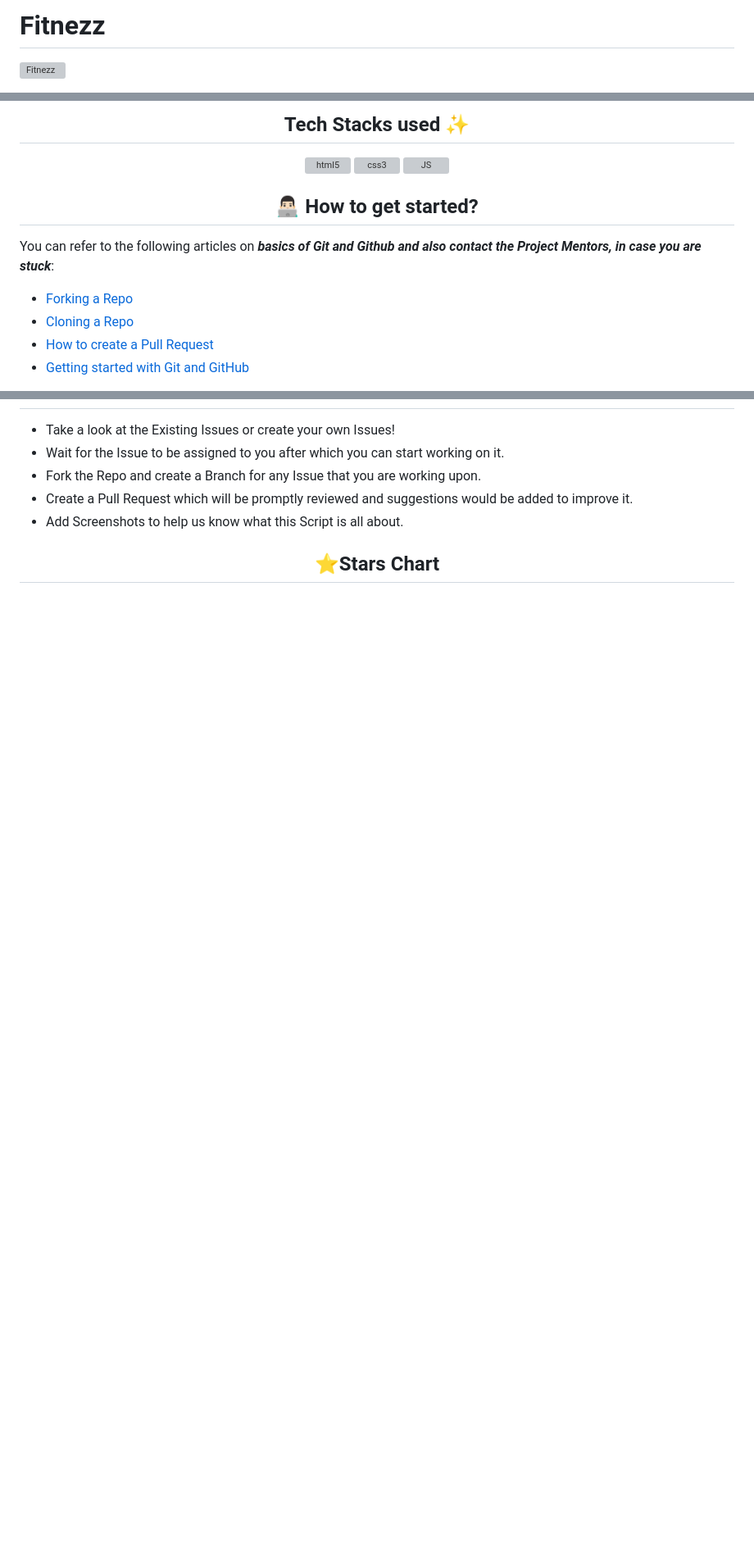
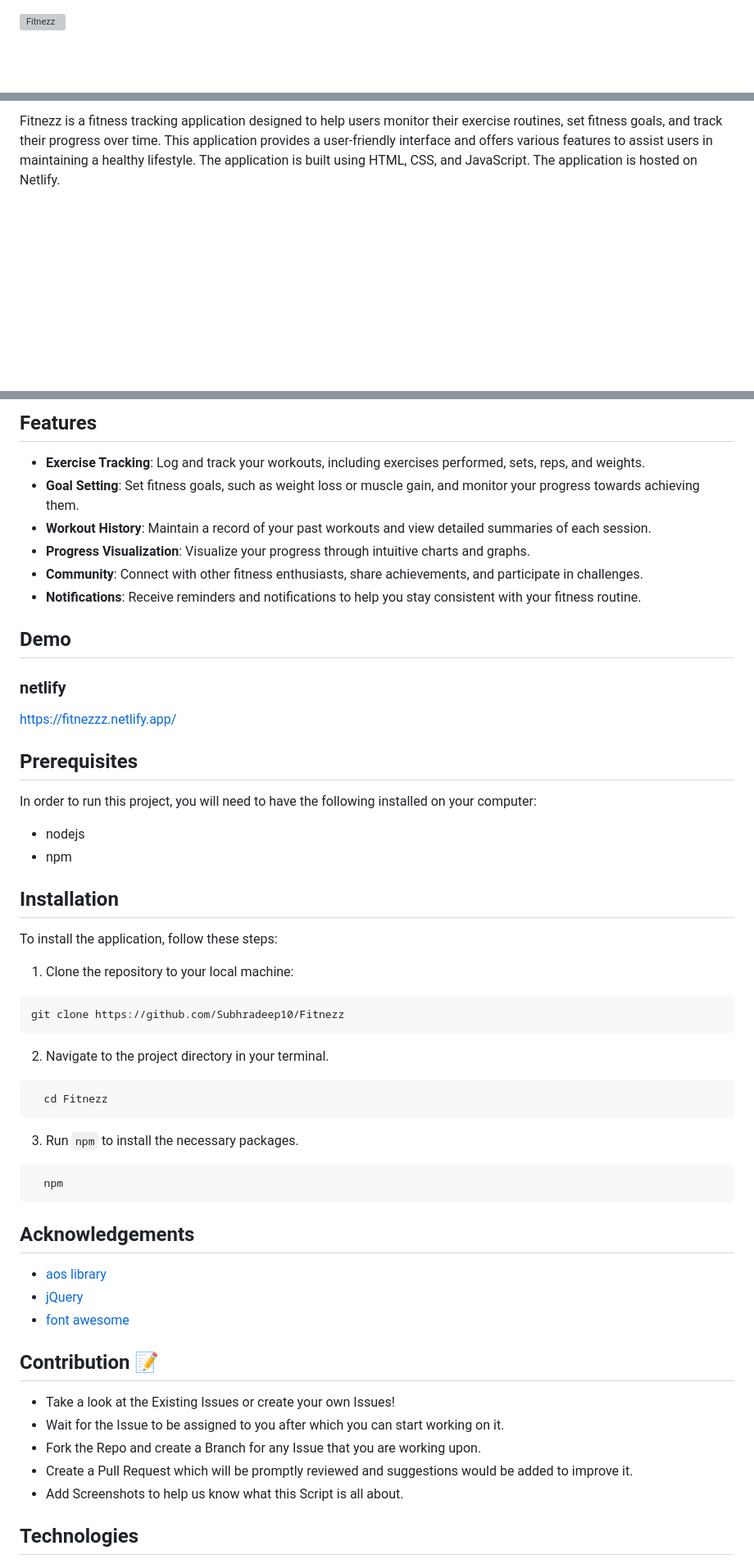
Before and after one commit to Subhradeep10/Fitnezz, a Markdown page: README.md, 3 parts joined by grey strips. Shown at 82% size. Rendered like a GitHub page; blank space fills up the shorter version; grey boxes are pictures that could not be loaded.

````diff
--- a/README.md
+++ b/README.md
@@ -1,3 +1,2 @@
-# Fitnezz
 ![Fitnezz](https://socialify.git.ci/Subhradeep10/Fitnezz/image?description=1&descriptionEditable=A%20place%20for%20Fitness%20Enthusiast.%20%0A%F0%9F%8F%8B%EF%B8%8F%0A%F0%9F%8F%8B%EF%B8%8F&font=Bitter&forks=1&issues=1&language=1&owner=1&pattern=Circuit%20Board&pulls=1&stargazers=1&theme=Light)
 
@@ -9,19 +4,6 @@
 
-<h2 align= center> Tech Stacks used ✨ </h2>
-
-<p align="center">
-   <a href="https://www.W3schools.com/html/" target="_blank" rel="noreferrer"><img src="https://raw.githubusercontent.com/devicons/devicon/master/icons/html5/html5-original-wordmark.svg" alt="html5" width="100" height="100"/></a>
-  <a href="https://www.w3schools.com/css/" target="_blank" rel="noreferrer"> <img src="https://upload.wikimedia.org/wikipedia/commons/thumb/d/d5/CSS3_logo_and_wordmark.svg/1200px-CSS3_logo_and_wordmark.svg.png" alt="css3" width="100" height="100"/> </a> <a href="https://dart.dev" target="_blank" rel="noreferrer"></a>
-  <a href="https://developer.mozilla.org/en-US/docs/Web/JavaScript" target="_blank" rel="noreferrer"> <img src="https://cdn.cdnlogo.com/logos/j/69/javascript.svg" alt="JS" width="80" height="80"/></a>
-</p>
-
-<h2 align=center> 👨🏻‍💻 How to get started? </h2>
-
-You can refer to the following articles on **_basics of Git and Github and also contact the Project Mentors, in case you are stuck_**:
-
-- [Forking a Repo](https://help.github.com/en/github/getting-started-with-github/fork-a-repo)
-- [Cloning a Repo](https://help.github.com/en/desktop/contributing-to-projects/creating-a-pull-request)
-- [How to create a Pull Request](https://opensource.com/article/19/7/create-pull-request-github)
-- [Getting started with Git and GitHub](https://towardsdatascience.com/getting-started-with-git-and-github-6fcd0f2d4ac6)
+Fitnezz is a fitness tracking application designed to help users monitor their exercise routines, set fitness goals, and track their progress over time. This application provides a user-friendly interface and offers various features to assist users in maintaining a healthy lifestyle.
+The application is built using HTML, CSS, and JavaScript.
+The application is hosted on Netlify.
 
 
@@ -29,3 +28,59 @@ You can refer to the following articles on **_basics of Git and Github and also
+## Features
+
+
+- **Exercise Tracking**: Log and track your workouts, including exercises performed, sets, reps, and weights.
+- **Goal Setting**: Set fitness goals, such as weight loss or muscle gain, and monitor your progress towards achieving them.
+- **Workout History**: Maintain a record of your past workouts and view detailed summaries of each session.
+- **Progress Visualization**: Visualize your progress through intuitive charts and graphs.
+- **Community**: Connect with other fitness enthusiasts, share achievements, and participate in challenges.
+- **Notifications**: Receive reminders and notifications to help you stay consistent with your fitness routine.
+
+## Demo
+
+### netlify
+
+https://fitnezzz.netlify.app/
+
+
+## Prerequisites
+
+In order to run this project, you will need to have the following installed on your computer:
+- nodejs
+- npm
+
+## Installation
+To install the application, follow these steps:
+
+1.  Clone the repository to your local machine:
+
+
+```bash
+git clone https://github.com/Subhradeep10/Fitnezz
+```
+
+2. Navigate to the project directory in your terminal.
+
+
+```bash
+  cd Fitnezz
+```
+3. Run `npm` to install the necessary packages.
+
+
+```bash
+  npm
+```
+
+
+## Acknowledgements
+
+- [aos library](https://michalsnik.github.io/aos/)
+- [jQuery](https://jquery.com/)
+- [font awesome](https://fontawesome.com/)
+
+
+
+## Contribution 📝
 
 - Take a look at the Existing Issues or create your own Issues!
 - Wait for the Issue to be assigned to you after which you can start working on it.
@@ -34,5 +89,5 @@ You can refer to the following articles on **_basics of Git and Github and also
 - Add Screenshots to help us know what this Script is all about.
 
 
-<h2 align=center>⭐Stars Chart</h2>
+## Technologies
 
````
Also changed, not shown: other parts of README.md (+38 -9 lines).
